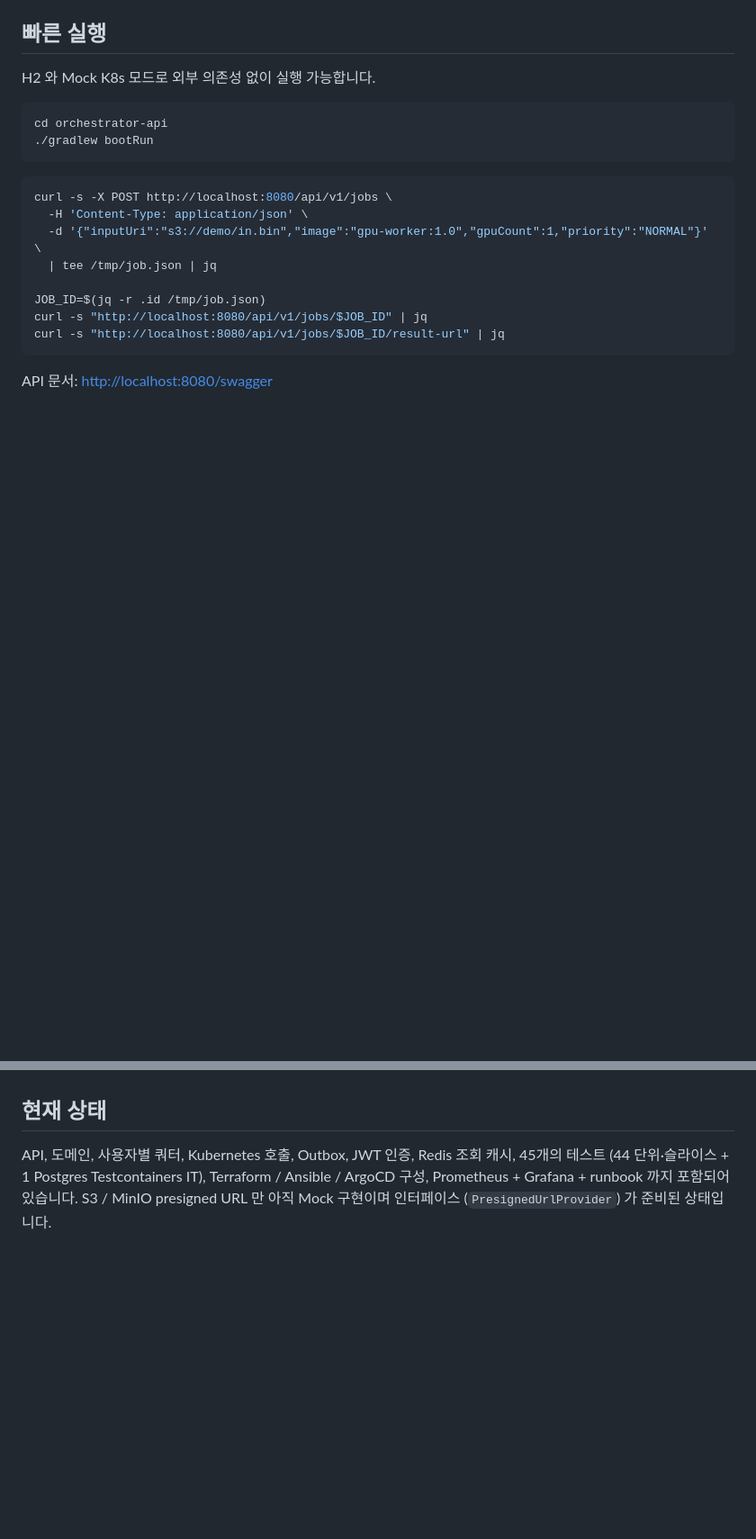
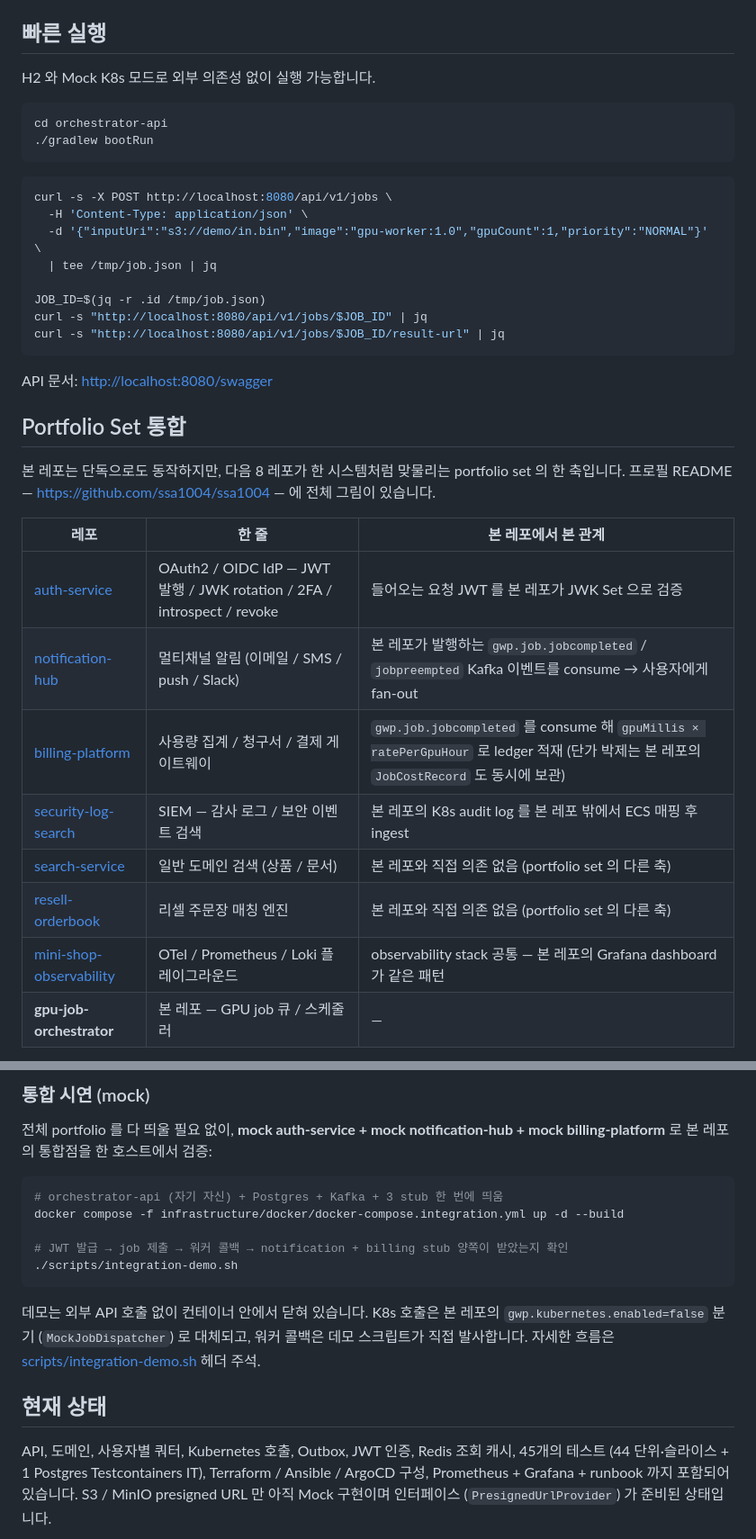
Before and after one commit to ssa1004/gpu-job-orchestrator, a Markdown page: README.md, 2 parts joined by grey strips. Shown at 90% size. Drawn GitHub-style; blank space fills up the shorter version.

Commit message:
docs(readme): Portfolio Set 통합 절 — 8 레포 관계 표 + cross-repo sequence

````diff
--- a/README.md
+++ b/README.md
@@ -252,3 +252,19 @@ curl -s "http://localhost:8080/api/v1/jobs/$JOB_ID/result-url" | jq
 
 API 문서: <http://localhost:8080/swagger>
 
+## Portfolio Set 통합
+
+본 레포는 단독으로도 동작하지만, 다음 8 레포가 한 시스템처럼 맞물리는 portfolio set 의
+한 축입니다. 프로필 README — <https://github.com/ssa1004/ssa1004> — 에 전체 그림이 있습니다.
+
+| 레포 | 한 줄 | 본 레포에서 본 관계 |
+| --- | --- | --- |
+| [auth-service](https://github.com/ssa1004/auth-service) | OAuth2 / OIDC IdP — JWT 발행 / JWK rotation / 2FA / introspect / revoke | 들어오는 요청 JWT 를 본 레포가 JWK Set 으로 검증 |
+| [notification-hub](https://github.com/ssa1004/notification-hub) | 멀티채널 알림 (이메일 / SMS / push / Slack) | 본 레포가 발행하는 `gwp.job.jobcompleted` / `jobpreempted` Kafka 이벤트를 consume → 사용자에게 fan-out |
+| [billing-platform](https://github.com/ssa1004/billing-platform) | 사용량 집계 / 청구서 / 결제 게이트웨이 | `gwp.job.jobcompleted` 를 consume 해 `gpuMillis × ratePerGpuHour` 로 ledger 적재 (단가 박제는 본 레포의 `JobCostRecord` 도 동시에 보관) |
+| [security-log-search](https://github.com/ssa1004/security-log-search) | SIEM — 감사 로그 / 보안 이벤트 검색 | 본 레포의 K8s audit log 를 본 레포 밖에서 ECS 매핑 후 ingest |
+| [search-service](https://github.com/ssa1004/search-service) | 일반 도메인 검색 (상품 / 문서) | 본 레포와 직접 의존 없음 (portfolio set 의 다른 축) |
+| [resell-orderbook](https://github.com/ssa1004/resell-orderbook) | 리셀 주문장 매칭 엔진 | 본 레포와 직접 의존 없음 (portfolio set 의 다른 축) |
+| [mini-shop-observability](https://github.com/ssa1004/mini-shop-observability) | OTel / Prometheus / Loki 플레이그라운드 | observability stack 공통 — 본 레포의 Grafana dashboard 가 같은 패턴 |
+| **gpu-job-orchestrator** | 본 레포 — GPU job 큐 / 스케줄러 | — |
+
@@ -255,3 +322,21 @@ API 문서: <http://localhost:8080/swagger>
+### 통합 시연 (mock)
+
+전체 portfolio 를 다 띄울 필요 없이, **mock auth-service + mock notification-hub + mock
+billing-platform** 로 본 레포의 통합점을 한 호스트에서 검증:
+
+```bash
+# orchestrator-api (자기 자신) + Postgres + Kafka + 3 stub 한 번에 띄움
+docker compose -f infrastructure/docker/docker-compose.integration.yml up -d --build
+
+# JWT 발급 → job 제출 → 워커 콜백 → notification + billing stub 양쪽이 받았는지 확인
+./scripts/integration-demo.sh
+```
+
+데모는 외부 API 호출 없이 컨테이너 안에서 닫혀 있습니다. K8s 호출은 본 레포의
+`gwp.kubernetes.enabled=false` 분기 (`MockJobDispatcher`) 로 대체되고, 워커 콜백은 데모
+스크립트가 직접 발사합니다. 자세한 흐름은 [scripts/integration-demo.sh](scripts/integration-demo.sh)
+헤더 주석.
+
 ## 현재 상태
 
 API, 도메인, 사용자별 쿼터, Kubernetes 호출, Outbox, JWT 인증, Redis 조회 캐시, 45개의
````
Also changed, not shown: other parts of README.md (+51 -0 lines).
